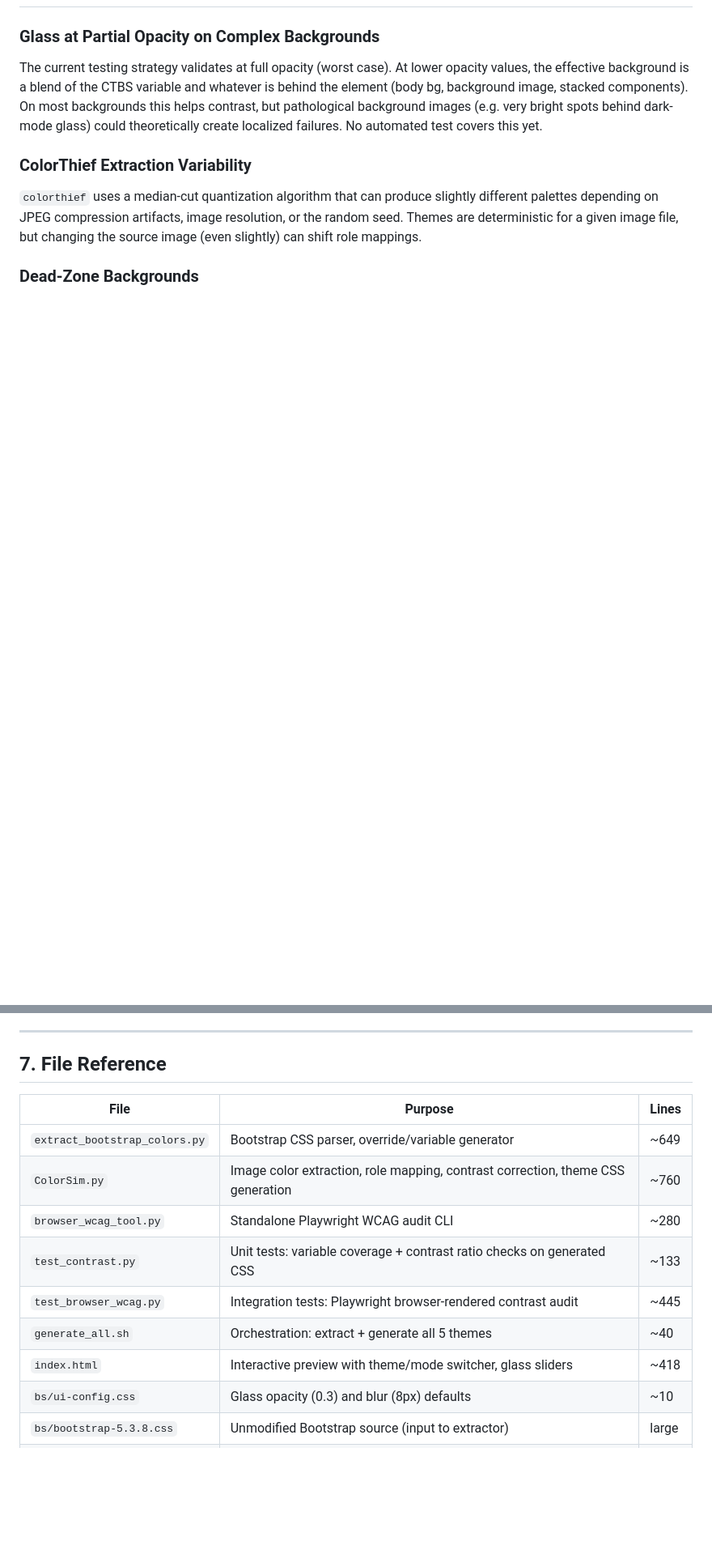
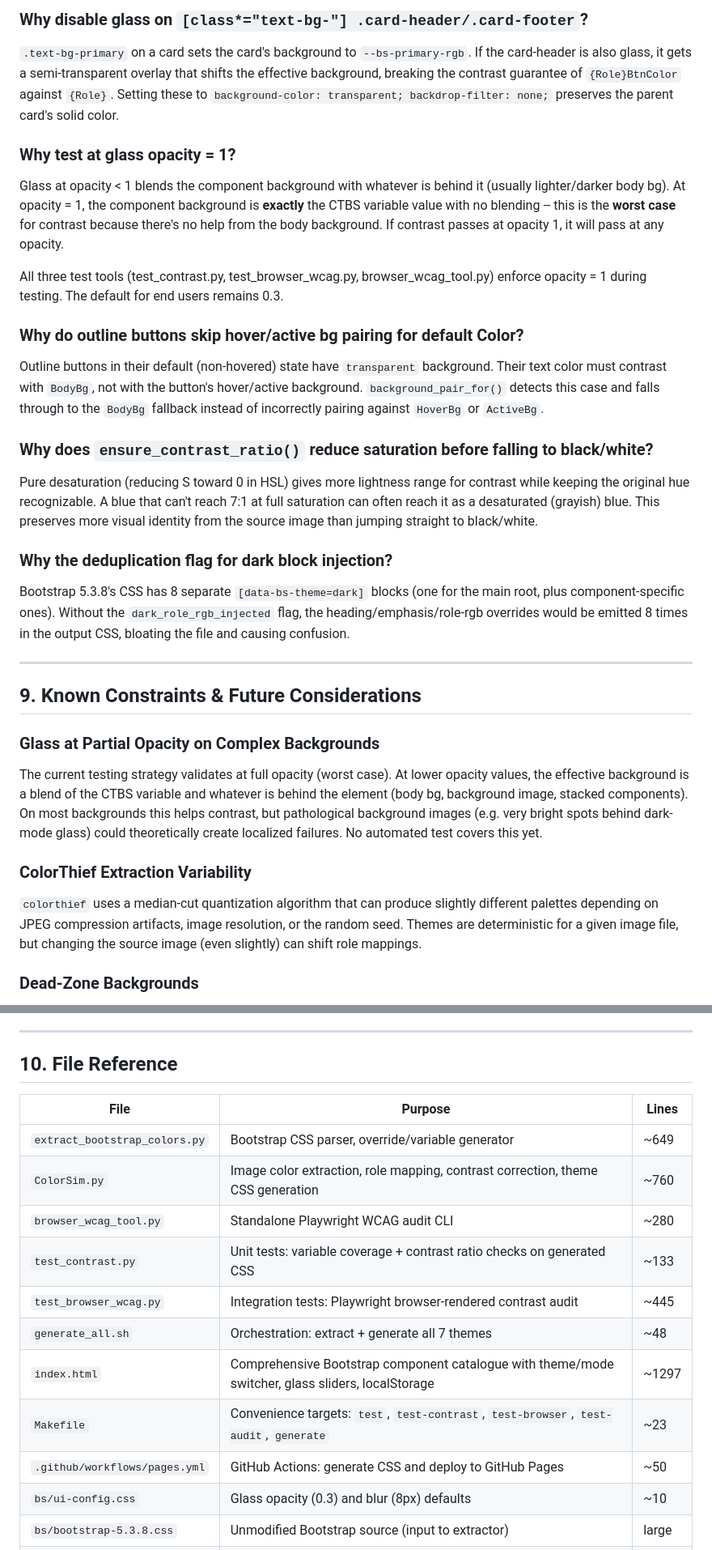
Before and after one commit to georgernstgraf/color-tool, a Markdown page: ARCHITECTURE.md, 2 parts joined by grey strips. Shown at 81% size. Drawn GitHub-style; blank space fills up the shorter version.

```diff
--- a/ARCHITECTURE.md
+++ b/ARCHITECTURE.md
@@ -392,3 +421,48 @@ python browser_wcag_tool.py
+### Why disable glass on `[class*="text-bg-"] .card-header/.card-footer`?
+
+`.text-bg-primary` on a card sets the card's background to `--bs-primary-rgb`.
+If the card-header is also glass, it gets a semi-transparent overlay that shifts
+the effective background, breaking the contrast guarantee of `{Role}BtnColor`
+against `{Role}`. Setting these to `background-color: transparent;
+backdrop-filter: none;` preserves the parent card's solid color.
+
+### Why test at glass opacity = 1?
+
+Glass at opacity < 1 blends the component background with whatever is behind it
+(usually lighter/darker body bg). At opacity = 1, the component background is
+**exactly** the CTBS variable value with no blending -- this is the **worst case**
+for contrast because there's no help from the body background. If contrast passes
+at opacity 1, it will pass at any opacity.
+
+All three test tools (test_contrast.py, test_browser_wcag.py, browser_wcag_tool.py)
+enforce opacity = 1 during testing. The default for end users remains 0.3.
+
+### Why do outline buttons skip hover/active bg pairing for default Color?
+
+Outline buttons in their default (non-hovered) state have `transparent`
+background. Their text color must contrast with `BodyBg`, not with the button's
+hover/active background. `background_pair_for()` detects this case and falls
+through to the `BodyBg` fallback instead of incorrectly pairing against
+`HoverBg` or `ActiveBg`.
+
+### Why does `ensure_contrast_ratio()` reduce saturation before falling to black/white?
+
+Pure desaturation (reducing S toward 0 in HSL) gives more lightness range for
+contrast while keeping the original hue recognizable. A blue that can't reach
+7:1 at full saturation can often reach it as a desaturated (grayish) blue. This
+preserves more visual identity from the source image than jumping straight to
+black/white.
+
+### Why the deduplication flag for dark block injection?
+
+Bootstrap 5.3.8's CSS has 8 separate `[data-bs-theme=dark]` blocks (one for
+the main root, plus component-specific ones). Without the
+`dark_role_rgb_injected` flag, the heading/emphasis/role-rgb overrides would be
+emitted 8 times in the output CSS, bloating the file and causing confusion.
+
+---
+
+## 9. Known Constraints & Future Considerations
 
 ### Glass at Partial Opacity on Complex Backgrounds
 
@@ -429,7 +503,7 @@ structural separation between light and dark values.
 
 ---
 
-## 7. File Reference
+## 10. File Reference
 
 | File | Purpose | Lines |
 |------|---------|-------|
@@ -438,8 +512,10 @@ structural separation between light and dark values.
 | `browser_wcag_tool.py` | Standalone Playwright WCAG audit CLI | ~280 |
 | `test_contrast.py` | Unit tests: variable coverage + contrast ratio checks on generated CSS | ~133 |
 | `test_browser_wcag.py` | Integration tests: Playwright browser-rendered contrast audit | ~445 |
-| `generate_all.sh` | Orchestration: extract + generate all 5 themes | ~40 |
-| `index.html` | Interactive preview with theme/mode switcher, glass sliders | ~418 |
+| `generate_all.sh` | Orchestration: extract + generate all 7 themes | ~48 |
+| `index.html` | Comprehensive Bootstrap component catalogue with theme/mode switcher, glass sliders, localStorage | ~1297 |
+| `Makefile` | Convenience targets: `test`, `test-contrast`, `test-browser`, `test-audit`, `generate` | ~23 |
+| `.github/workflows/pages.yml` | GitHub Actions: generate CSS and deploy to GitHub Pages | ~50 |
 | `bs/ui-config.css` | Glass opacity (0.3) and blur (8px) defaults | ~10 |
 | `bs/bootstrap-5.3.8.css` | Unmodified Bootstrap source (input to extractor) | large |
 | `requirements.txt` | Python deps: colorthief, Pillow, playwright, pytest | 4 |
```
Also changed, not shown: other parts of ARCHITECTURE.md (+91 -62 lines).
